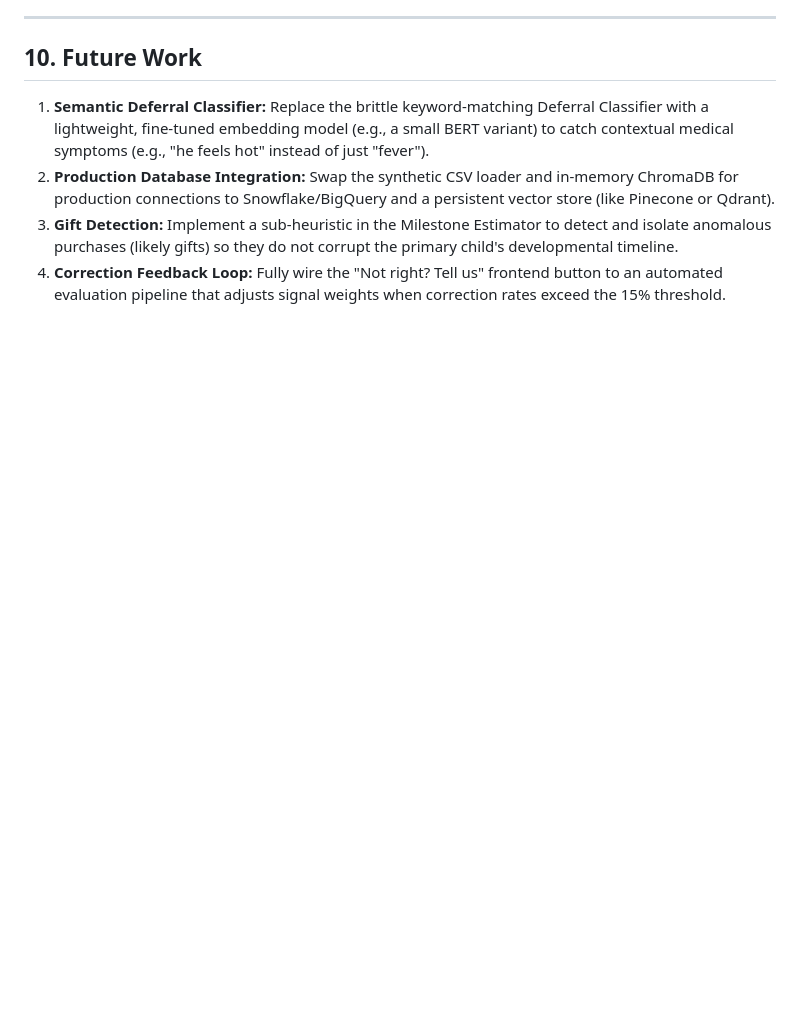
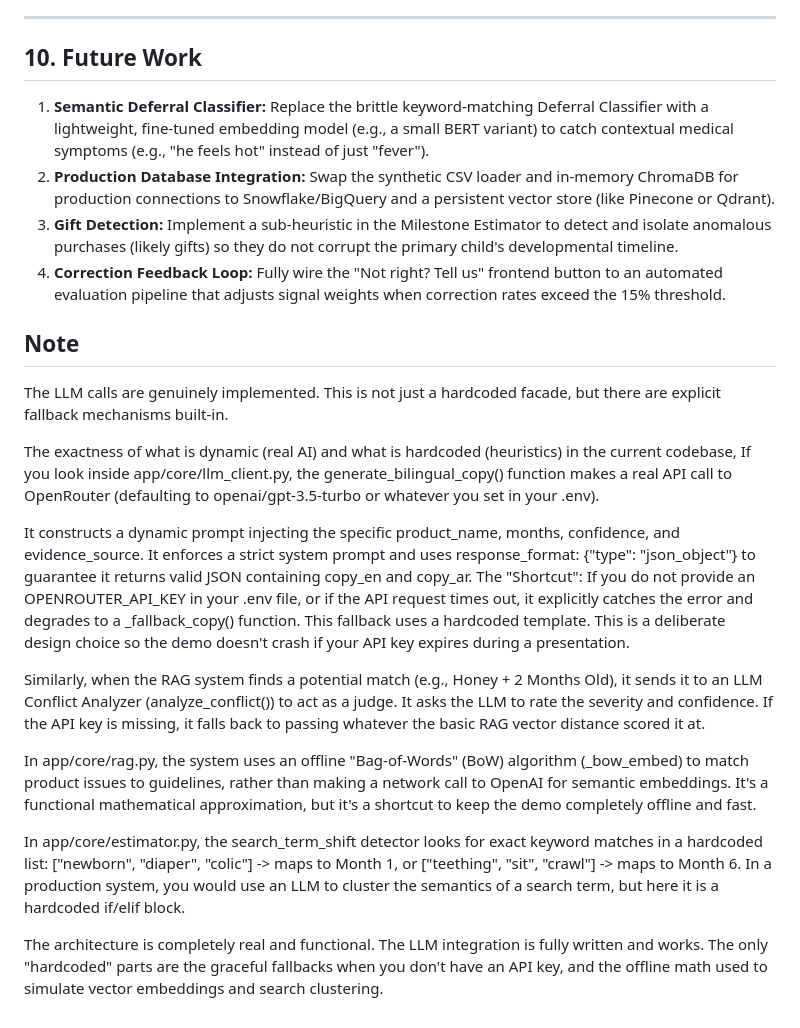
Before and after one commit to AseemPrasad/mumzworldd, a Markdown page: README.md, the part around the change. Rendered like a GitHub page; blank space fills up the shorter version.

Commit message:
Enhance README with details on LLM functionality
Expanded the README to clarify LLM integration and fallback mechanisms.

```diff
--- a/README.md
+++ b/README.md
@@ -158,3 +158,23 @@ During early testing, Case 3 (Deferral Override) failed because "redness" was no
 2. **Production Database Integration:** Swap the synthetic CSV loader and in-memory ChromaDB for production connections to Snowflake/BigQuery and a persistent vector store (like Pinecone or Qdrant).
 3. **Gift Detection:** Implement a sub-heuristic in the Milestone Estimator to detect and isolate anomalous purchases (likely gifts) so they do not corrupt the primary child's developmental timeline.
 4. **Correction Feedback Loop:** Fully wire the "Not right? Tell us" frontend button to an automated evaluation pipeline that adjusts signal weights when correction rates exceed the 15% threshold.
+
+
+## Note
+
+The LLM calls are genuinely implemented. This is not just a hardcoded facade, but there are explicit fallback mechanisms built-in.
+
+The exactness of what is dynamic (real AI) and what is hardcoded (heuristics) in the current codebase,
+If you look inside app/core/llm_client.py, the generate_bilingual_copy() function makes a real API call to OpenRouter (defaulting to openai/gpt-3.5-turbo or whatever you set in your .env).
+
+It constructs a dynamic prompt injecting the specific product_name, months, confidence, and evidence_source.
+It enforces a strict system prompt and uses response_format: {"type": "json_object"} to guarantee it returns valid JSON containing copy_en and copy_ar.
+The "Shortcut": If you do not provide an OPENROUTER_API_KEY in your .env file, or if the API request times out, it explicitly catches the error and degrades to a _fallback_copy() function. This fallback uses a hardcoded template. This is a deliberate design choice so the demo doesn't crash if your API key expires during a presentation.
+
+Similarly, when the RAG system finds a potential match (e.g., Honey + 2 Months Old), it sends it to an LLM Conflict Analyzer (analyze_conflict()) to act as a judge. It asks the LLM to rate the severity and confidence. If the API key is missing, it falls back to passing whatever the basic RAG vector distance scored it at.
+
+In app/core/rag.py, the system uses an offline "Bag-of-Words" (BoW) algorithm (_bow_embed) to match product issues to guidelines, rather than making a network call to OpenAI for semantic embeddings. It's a functional mathematical approximation, but it's a shortcut to keep the demo completely offline and fast.
+
+In app/core/estimator.py, the search_term_shift detector looks for exact keyword matches in a hardcoded list: ["newborn", "diaper", "colic"] -> maps to Month 1, or ["teething", "sit", "crawl"] -> maps to Month 6. In a production system, you would use an LLM to cluster the semantics of a search term, but here it is a hardcoded if/elif block.
+
+The architecture is completely real and functional. The LLM integration is fully written and works. The only "hardcoded" parts are the graceful fallbacks when you don't have an API key, and the offline math used to simulate vector embeddings and search clustering.
```
